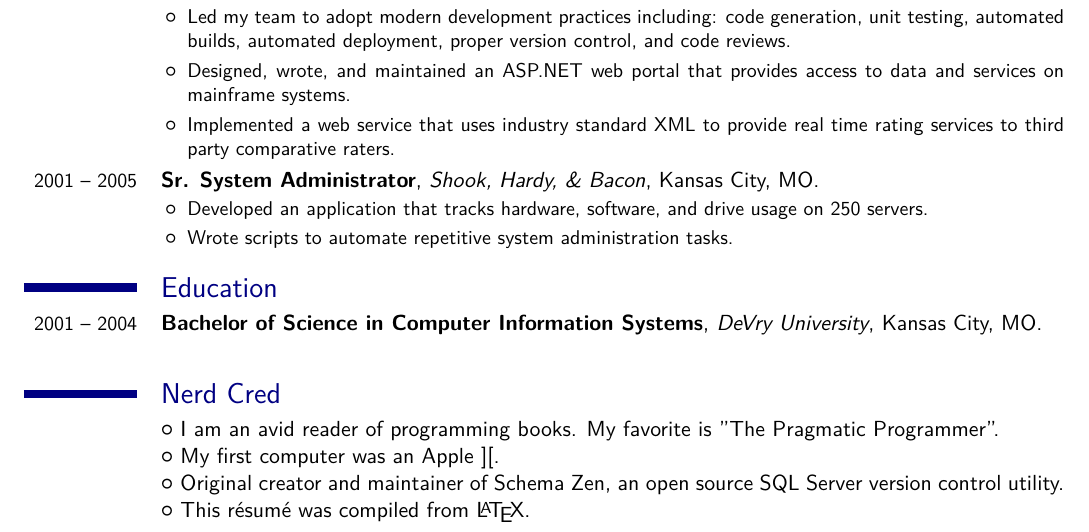
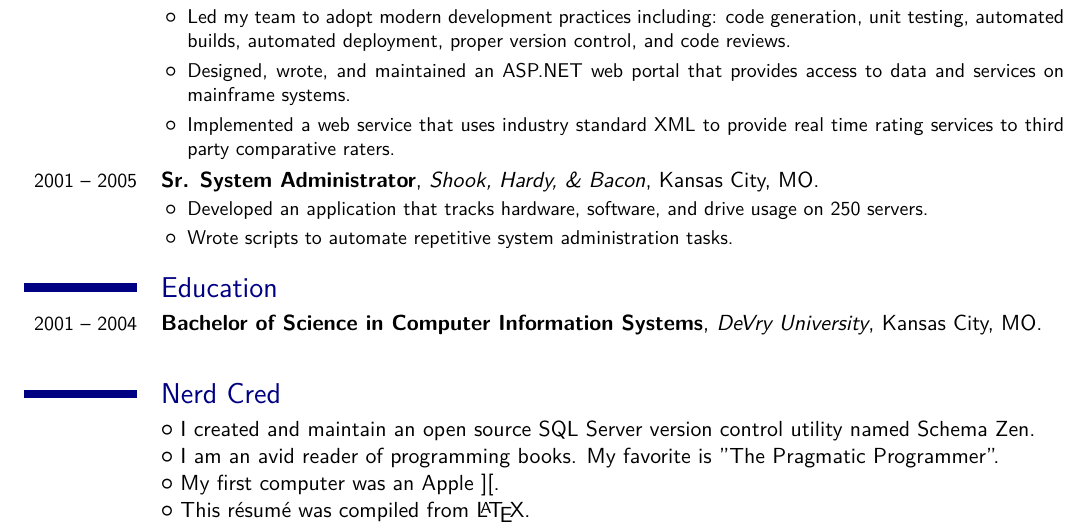
Before and after one commit to sethreno/resume, a LaTeX CV (resume.tex): part of the page, cut so that both start at the same text. Compiled offline with XeLaTeX; a missing font is replaced by an installed copy or a similar font.

Commit message:
Reworded schema zen line

```diff
--- a/resume.tex
+++ b/resume.tex
@@ -108,9 +108,8 @@ party comparative raters.
 {2001 -- 2004}{Bachelor of Science in Computer Information Systems}{DeVry University}{Kansas City, MO}{}{}
 
 \section{Nerd Cred}
+	\cvlistitem{I created and maintain an open source SQL Server version control utility named Schema Zen.}
 	\cvlistitem{I am an avid reader of programming books. My favorite is "The Pragmatic Programmer".}
 	\cvlistitem{My first computer was an Apple {][}.}
-	\cvlistitem{Original creator and maintainer of Schema Zen, an open
-	source SQL Server version control utility.}
 	\cvlistitem{This r\'{e}sum\'{e} was compiled from \LaTeX.}
 \end{document}
```
